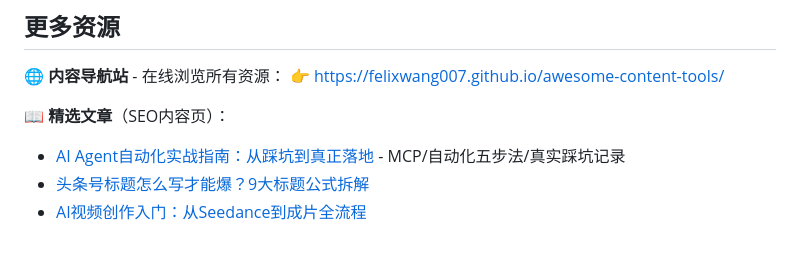
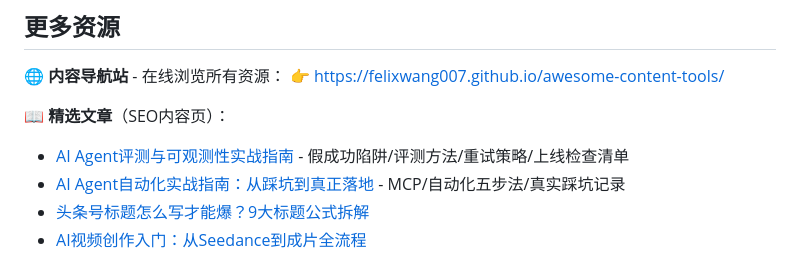
Before and after one commit to Felixwang007/awesome-content-tools, a Markdown page: README.md, the part around the change. GitHub-like rendering.

Commit message:
docs: list agent evaluation guide in README featured articles

```diff
--- a/README.md
+++ b/README.md
@@ -70,6 +70,7 @@
 👉 [https://felixwang007.github.io/awesome-content-tools/](https://felixwang007.github.io/awesome-content-tools/)
 
 📖 **精选文章**（SEO内容页）：
+- [AI Agent评测与可观测性实战指南](https://felixwang007.github.io/awesome-content-tools/articles/agent-evaluation-observability-guide.html) - 假成功陷阱/评测方法/重试策略/上线检查清单
 - [AI Agent自动化实战指南：从踩坑到真正落地](https://felixwang007.github.io/awesome-content-tools/articles/ai-agent-automation-guide.html) - MCP/自动化五步法/真实踩坑记录
 - [头条号标题怎么写才能爆？9大标题公式拆解](https://felixwang007.github.io/awesome-content-tools/articles/headline-formulas.html)
 - [AI视频创作入门：从Seedance到成片全流程](https://felixwang007.github.io/awesome-content-tools/articles/ai-video-guide.html)
```
